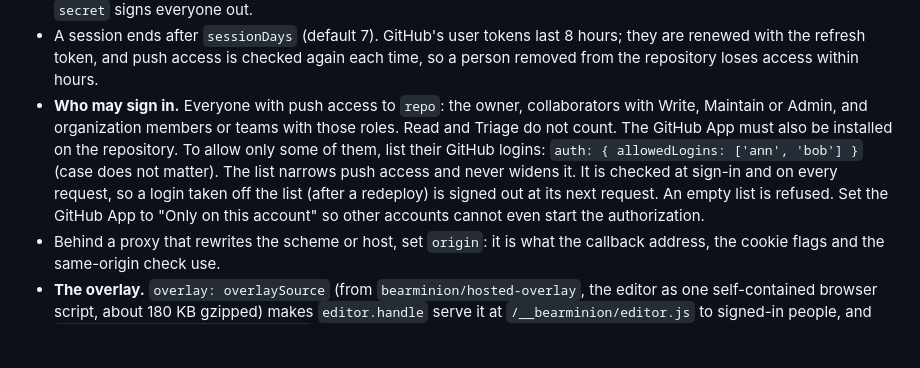
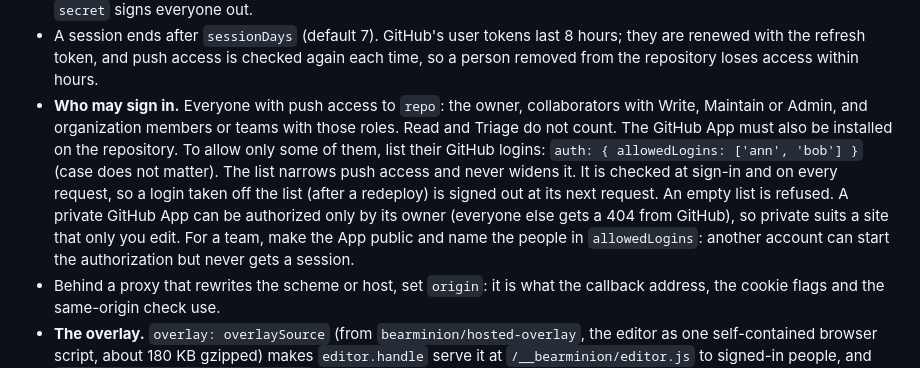
Before and after one commit to langehelp-software/bearminion, a Markdown page: docs/integration.md, the part around the change. Drawn GitHub-style; blank space fills up the shorter version.

Commit message:
Docs: a private GitHub App only lets its owner sign in

```diff
--- a/docs/integration.md
+++ b/docs/integration.md
@@ -177,7 +177,7 @@ Set up a **GitHub App** (not an OAuth App, whose tokens do not expire and cannot
 - The sign-in uses PKCE and a one-time `state`. A return address must be a path on your own site.
 - The session is one cookie, encrypted and authenticated with AES-GCM (`HttpOnly`, `SameSite=Lax`, `Secure` on https, and the `__Host-` prefix). It holds the person's GitHub token, which never reaches the browser's JavaScript. Changing `secret` signs everyone out.
 - A session ends after `sessionDays` (default 7). GitHub's user tokens last 8 hours; they are renewed with the refresh token, and push access is checked again each time, so a person removed from the repository loses access within hours.
-- **Who may sign in.** Everyone with push access to `repo`: the owner, collaborators with Write, Maintain or Admin, and organization members or teams with those roles. Read and Triage do not count. The GitHub App must also be installed on the repository. To allow only some of them, list their GitHub logins: `auth: { allowedLogins: ['ann', 'bob'] }` (case does not matter). The list narrows push access and never widens it. It is checked at sign-in and on every request, so a login taken off the list (after a redeploy) is signed out at its next request. An empty list is refused. Set the GitHub App to "Only on this account" so other accounts cannot even start the authorization.
+- **Who may sign in.** Everyone with push access to `repo`: the owner, collaborators with Write, Maintain or Admin, and organization members or teams with those roles. Read and Triage do not count. The GitHub App must also be installed on the repository. To allow only some of them, list their GitHub logins: `auth: { allowedLogins: ['ann', 'bob'] }` (case does not matter). The list narrows push access and never widens it. It is checked at sign-in and on every request, so a login taken off the list (after a redeploy) is signed out at its next request. An empty list is refused. A private GitHub App can be authorized only by its owner (everyone else gets a 404 from GitHub), so private suits a site that only you edit. For a team, make the App public and name the people in `allowedLogins`: another account can start the authorization but never gets a session.
 - Behind a proxy that rewrites the scheme or host, set `origin`: it is what the callback address, the cookie flags and the same-origin check use.
 - **The overlay.** `overlay: overlaySource` (from `bearminion/hosted-overlay`, the editor as one self-contained browser script, about 180 KB gzipped) makes `editor.handle` serve it at `/__bearminion/editor.js` to signed-in people, and `editor.inject(request, response)` adds it to a page your site rendered, for signed-in people only. A page that got the overlay is `Cache-Control: private, no-store` with `Vary: Cookie`, so no cache can hand it to a visitor. Do not cache the editor deployment's HTML at an edge cache in front of the Worker, or a signed-in person may be served a cached page without the overlay.
 - **Images.** `GET /__bearminion/assets?src=src/assets/...` (signed-in people only) serves an image straight from the repository, so the editor's previews and a page that uses a file the build does not hold yet (just uploaded) draw it at once, without waiting for the editor deployment to build again. Only image files under `src/assets/` are served, with a private five-minute cache and `ETag` revalidation (a `304` from GitHub does not count against the rate limit). In pull request mode it also looks at the uploads branch.
```
Also changed, not shown: SECURITY.md (+1 -1 lines).
